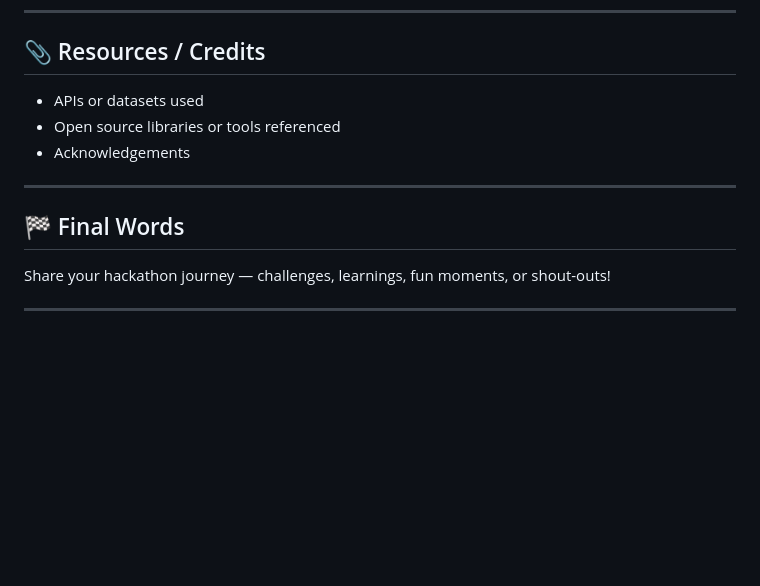
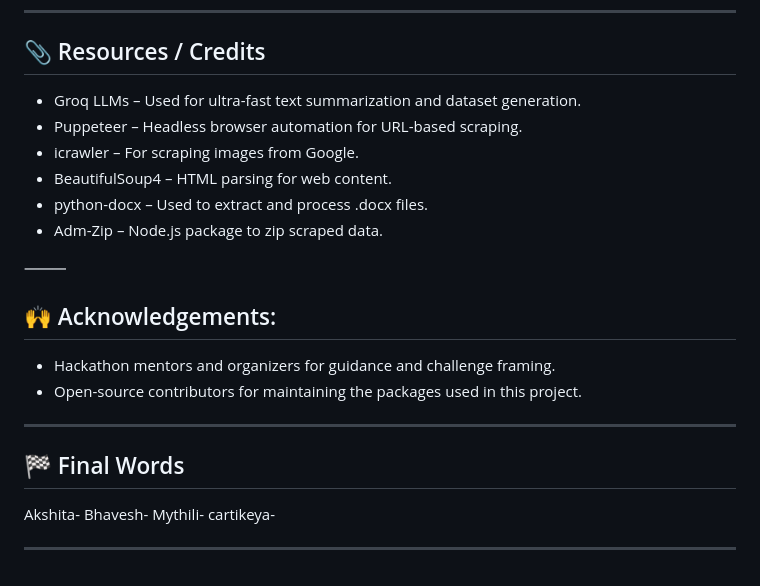
Before and after one commit to cartikeya/Data-weaver-HackHazard, a Markdown page: README.md, the part around one of its changes. GitHub-like rendering; blank space fills up the shorter version.

```diff
--- a/README.md
+++ b/README.md
@@ -128,14 +132,27 @@ List improvements, extensions, or follow-up features:
 
 ## 📎 Resources / Credits
 
-- APIs or datasets used
-- Open source libraries or tools referenced
-- Acknowledgements
+- Groq LLMs – Used for ultra-fast text summarization and dataset generation.
+- Puppeteer – Headless browser automation for URL-based scraping.
+- icrawler – For scraping images from Google.
+- BeautifulSoup4 – HTML parsing for web content.
+- python-docx – Used to extract and process .docx files.
+- Adm-Zip – Node.js package to zip scraped data.
+
+
+⸻
+
+## 🙌 Acknowledgements:
+- Hackathon mentors and organizers for guidance and challenge framing.
+- Open-source contributors for maintaining the packages used in this project.
 
 ---
 
 ## 🏁 Final Words
 
-Share your hackathon journey — challenges, learnings, fun moments, or shout-outs!
+Akshita-
+Bhavesh-
+Mythili-
+cartikeya-
 
 ---
```
Also changed, not shown: other parts of README.md (+55 -51 lines).
